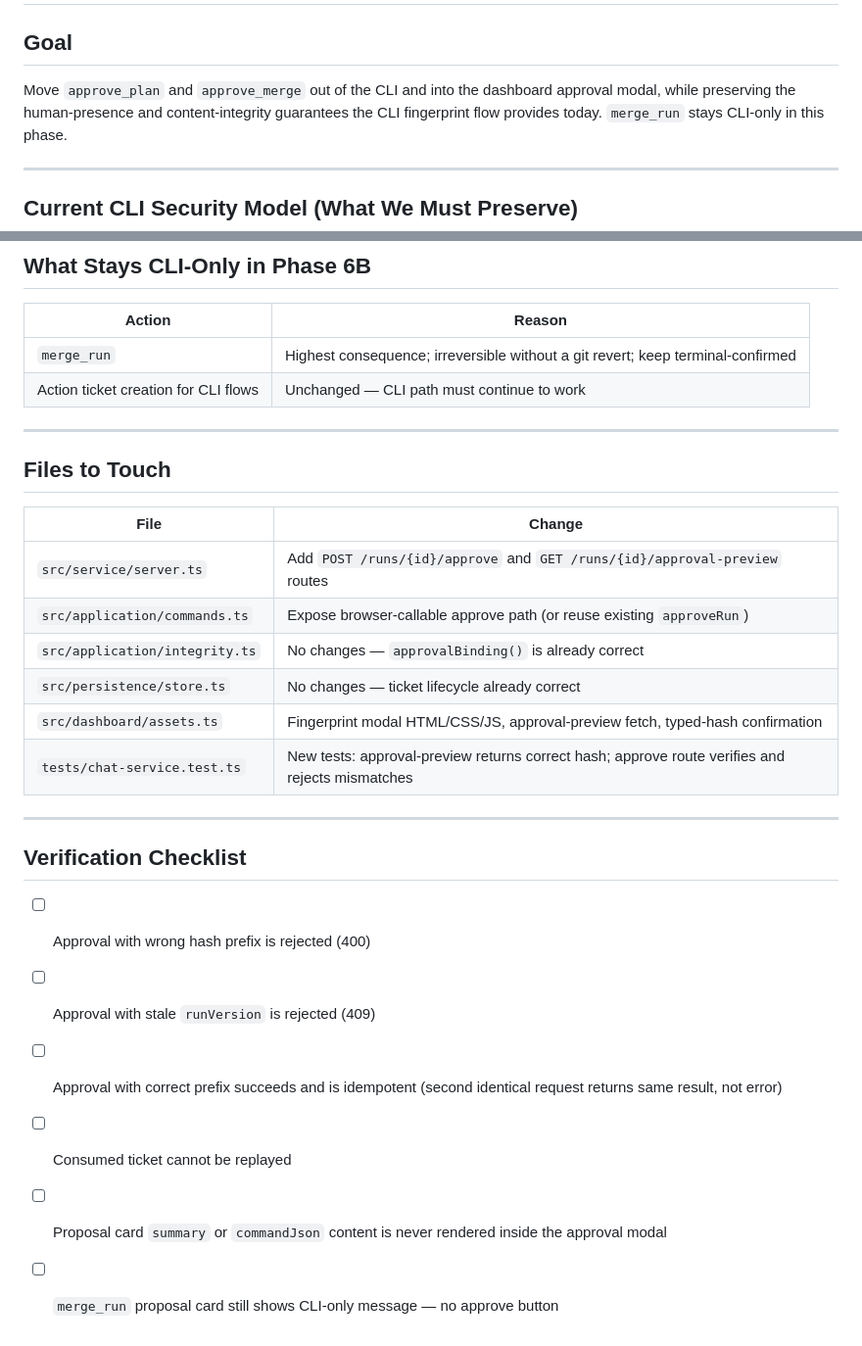
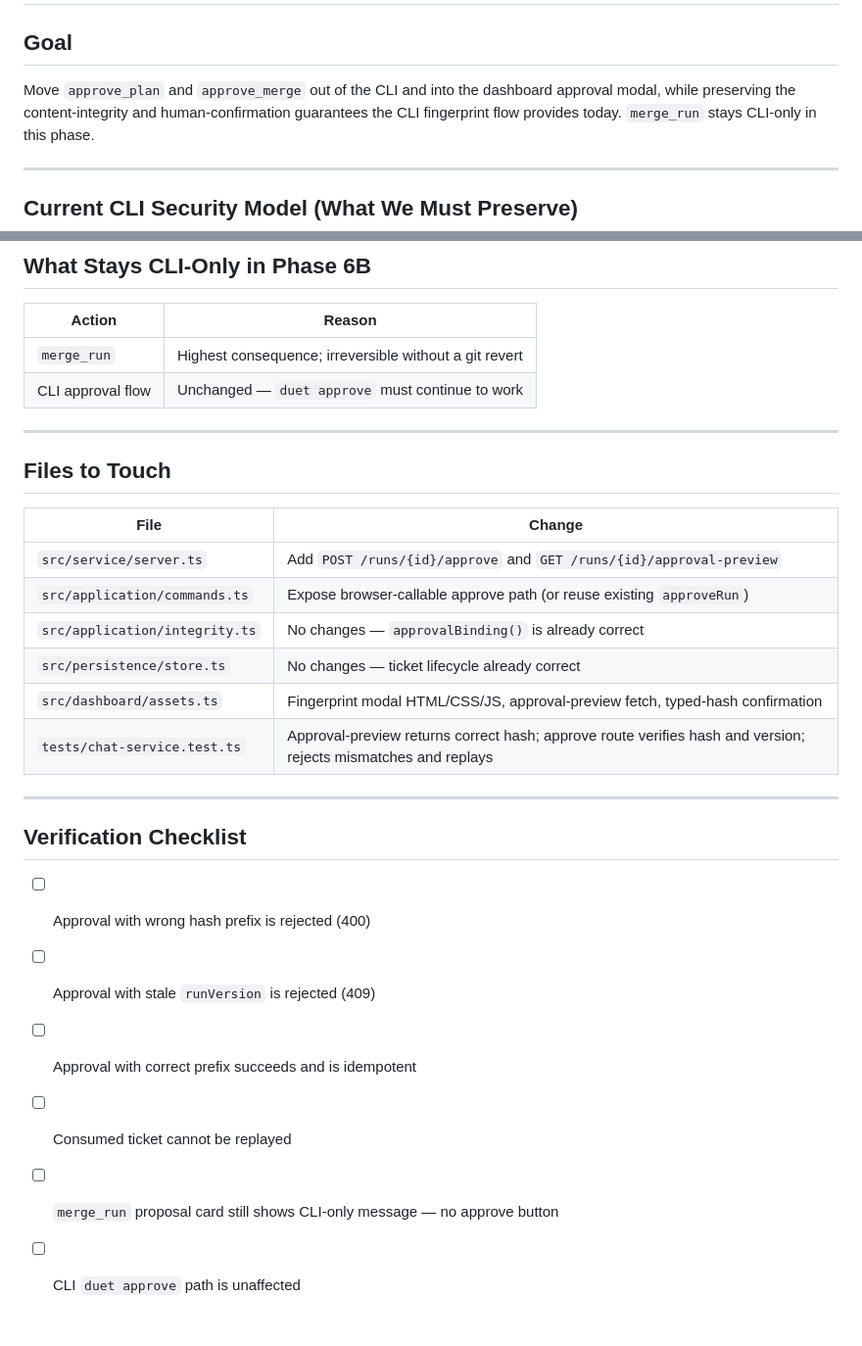
Before and after one commit to nhyiramante1/Local-Dual-Agent, a Markdown page: docs/phase-6b-security-design.md, 2 parts joined by grey strips. Shown at 98% size. Drawn GitHub-style.

```diff
--- a/docs/phase-6b-security-design.md
+++ b/docs/phase-6b-security-design.md
@@ -3,7 +3,7 @@
 ## Goal
 
 Move `approve_plan` and `approve_merge` out of the CLI and into the dashboard
-approval modal, while preserving the human-presence and content-integrity
+approval modal, while preserving the content-integrity and human-confirmation
 guarantees the CLI fingerprint flow provides today. `merge_run` stays CLI-only
 in this phase.
 
@@ -122,8 +121,8 @@ Prevents brute-forcing the hash prefix.
 
 | Action | Reason |
 |---|---|
-| `merge_run` | Highest consequence; irreversible without a git revert; keep terminal-confirmed |
-| Action ticket creation for CLI flows | Unchanged — CLI path must continue to work |
+| `merge_run` | Highest consequence; irreversible without a git revert |
+| CLI approval flow | Unchanged — `duet approve` must continue to work |
 
 ---
 
@@ -131,12 +130,12 @@ Prevents brute-forcing the hash prefix.
 
 | File | Change |
 |---|---|
-| `src/service/server.ts` | Add `POST /runs/{id}/approve` and `GET /runs/{id}/approval-preview` routes |
+| `src/service/server.ts` | Add `POST /runs/{id}/approve` and `GET /runs/{id}/approval-preview` |
 | `src/application/commands.ts` | Expose browser-callable approve path (or reuse existing `approveRun`) |
 | `src/application/integrity.ts` | No changes — `approvalBinding()` is already correct |
 | `src/persistence/store.ts` | No changes — ticket lifecycle already correct |
 | `src/dashboard/assets.ts` | Fingerprint modal HTML/CSS/JS, approval-preview fetch, typed-hash confirmation |
-| `tests/chat-service.test.ts` | New tests: approval-preview returns correct hash; approve route verifies and rejects mismatches |
+| `tests/chat-service.test.ts` | Approval-preview returns correct hash; approve route verifies hash and version; rejects mismatches and replays |
 
 ---
 
@@ -144,9 +143,7 @@ Prevents brute-forcing the hash prefix.
 
 - [ ] Approval with wrong hash prefix is rejected (400)
 - [ ] Approval with stale `runVersion` is rejected (409)
-- [ ] Approval with correct prefix succeeds and is idempotent (second identical
-  request returns same result, not error)
+- [ ] Approval with correct prefix succeeds and is idempotent
 - [ ] Consumed ticket cannot be replayed
-- [ ] Proposal card `summary` or `commandJson` content is never rendered inside
-  the approval modal
 - [ ] `merge_run` proposal card still shows CLI-only message — no approve button
+- [ ] CLI `duet approve` path is unaffected
```
Also changed, not shown: other parts of docs/phase-6b-security-design.md (+47 -48 lines).
